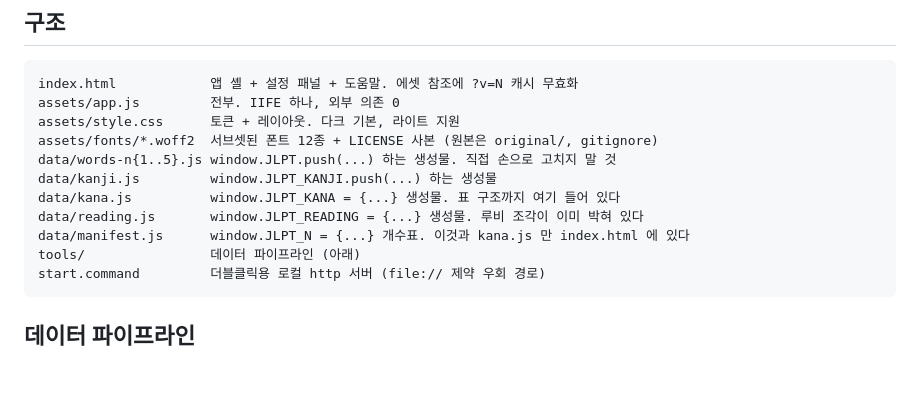
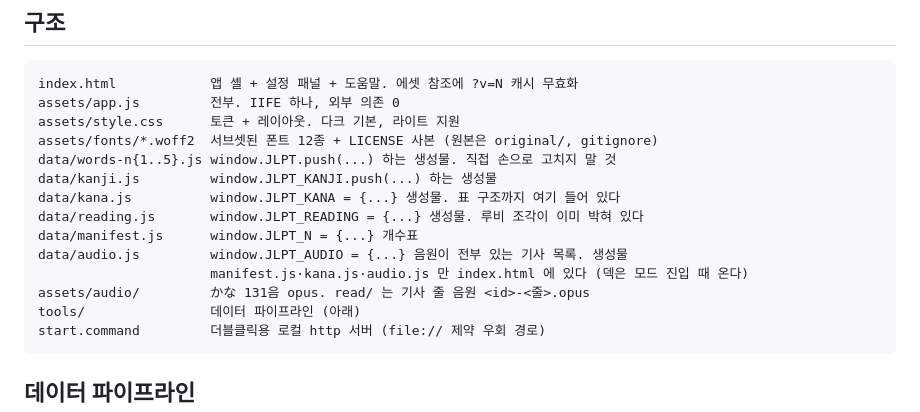
Before and after one commit to Alfex4936/JLPT, a Markdown page: AGENTS.md, the part around the change. GitHub-like rendering; blank space fills up the shorter version.

Commit message:
docs: list data/audio.js and assets/audio in the structure block
Missed it in the previous commit -- the tools table mentioned both generators
but the file layout above it still said manifest.js and kana.js were the only
things loaded at boot, which stopped being true when audio.js was added to
index.html.

````diff
--- a/AGENTS.md
+++ b/AGENTS.md
@@ -47,7 +47,10 @@ data/words-n{1..5}.js window.JLPT.push(...) 하는 생성물. 직접 손으로
 data/kanji.js         window.JLPT_KANJI.push(...) 하는 생성물
 data/kana.js          window.JLPT_KANA = {...} 생성물. 표 구조까지 여기 들어 있다
 data/reading.js       window.JLPT_READING = {...} 생성물. 루비 조각이 이미 박혀 있다
-data/manifest.js      window.JLPT_N = {...} 개수표. 이것과 kana.js 만 index.html 에 있다
+data/manifest.js      window.JLPT_N = {...} 개수표
+data/audio.js         window.JLPT_AUDIO = {...} 음원이 전부 있는 기사 목록. 생성물
+                      manifest.js·kana.js·audio.js 만 index.html 에 있다 (덱은 모드 진입 때 온다)
+assets/audio/         かな 131음 opus. read/ 는 기사 줄 음원 <id>-<줄>.opus
 tools/                데이터 파이프라인 (아래)
 start.command         더블클릭용 로컬 http 서버 (file:// 제약 우회 경로)
 ```
````
